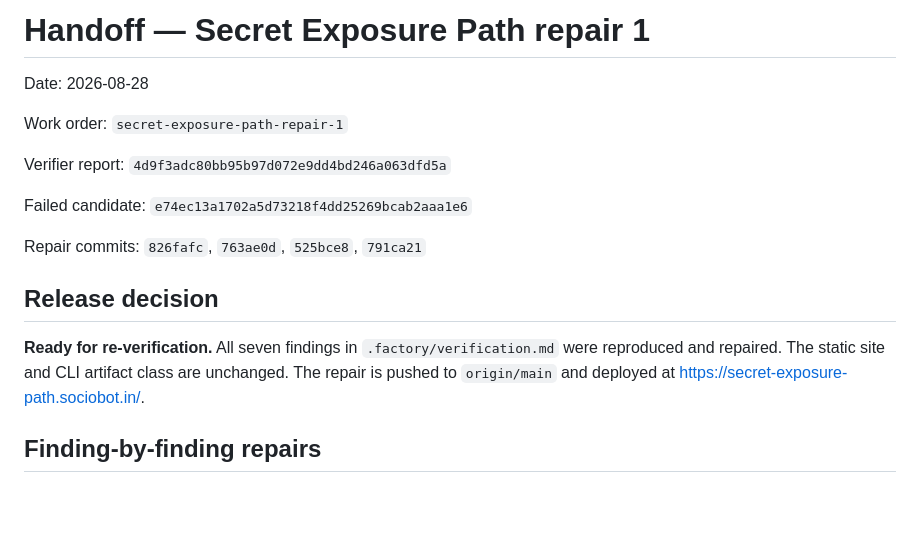
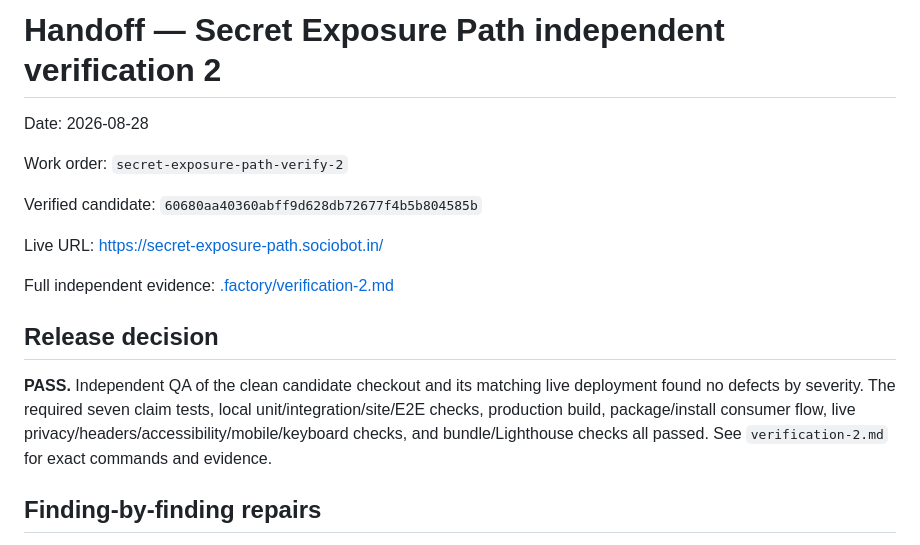
Before and after one commit to B-Divyesh/sf-secret-exposure-path, a Markdown page: .factory/handoff.md, the part around the change. Drawn GitHub-style; blank space fills up the shorter version.

Commit message:
docs: record independent verification pass

```diff
--- a/.factory/handoff.md
+++ b/.factory/handoff.md
@@ -1,21 +1,23 @@
-# Handoff — Secret Exposure Path repair 1
+# Handoff — Secret Exposure Path independent verification 2
 
 Date: 2026-08-28
 
-Work order: `secret-exposure-path-repair-1`
+Work order: `secret-exposure-path-verify-2`
 
-Verifier report: `4d9f3adc80bb95b97d072e9dd4bd246a063dfd5a`
+Verified candidate: `60680aa40360abff9d628db72677f4b5b804585b`
 
-Failed candidate: `e74ec13a1702a5d73218f4dd25269bcab2aaa1e6`
+Live URL: <https://secret-exposure-path.sociobot.in/>
 
-Repair commits: `826fafc`, `763ae0d`, `525bce8`, `791ca21`
+Full independent evidence: [.factory/verification-2.md](verification-2.md)
 
 ## Release decision
 
-**Ready for re-verification.** All seven findings in `.factory/verification.md`
-were reproduced and repaired. The static site and CLI artifact class are
-unchanged. The repair is pushed to `origin/main` and deployed at
-<https://secret-exposure-path.sociobot.in/>.
+**PASS.** Independent QA of the clean candidate checkout and its matching live
+deployment found no defects by severity. The required seven claim tests,
+local unit/integration/site/E2E checks, production build, package/install
+consumer flow, live privacy/headers/accessibility/mobile/keyboard checks, and
+bundle/Lighthouse checks all passed. See `verification-2.md` for exact
+commands and evidence.
 
 ## Finding-by-finding repairs
 
```
Also changed, not shown: .factory/verification-2.md (added, +89 -0 lines).
